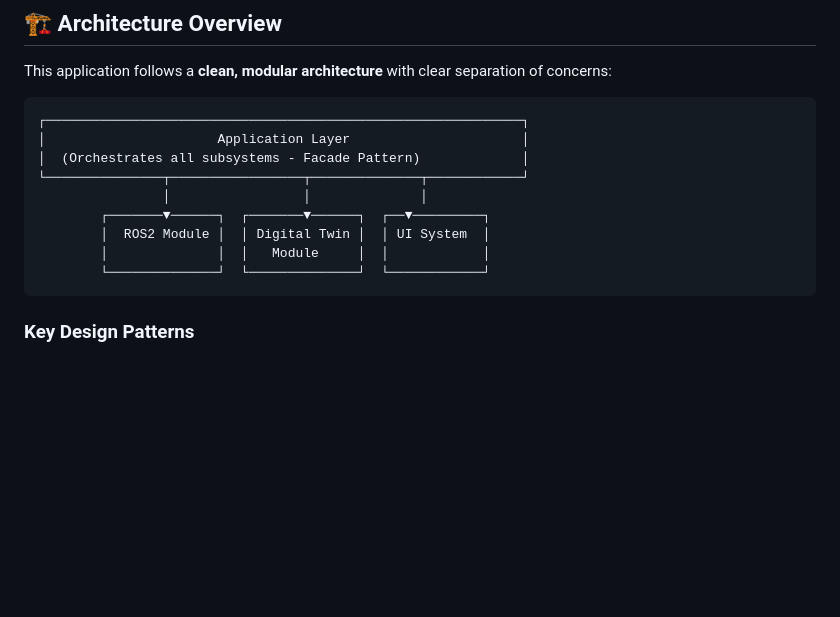
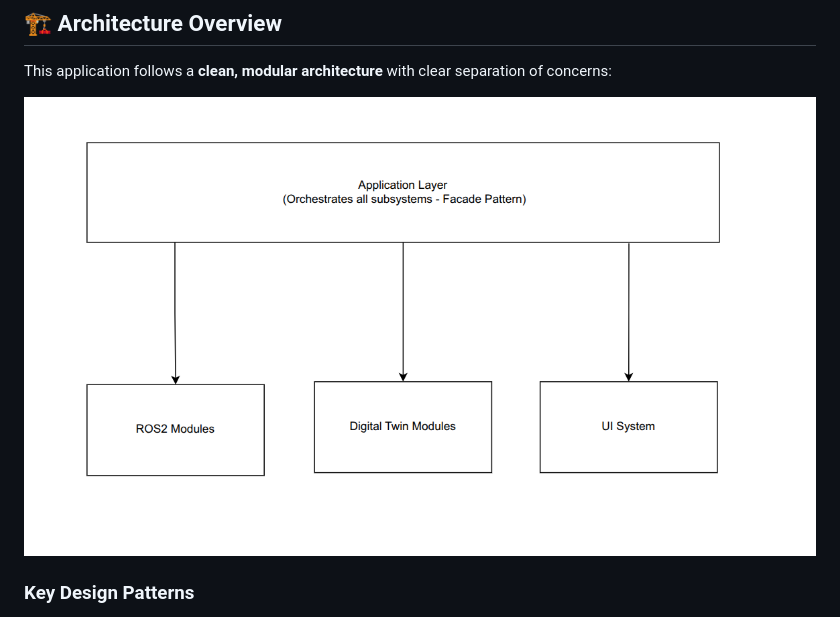
Before and after one commit to umerghafoor/Precision-Farming-Robot-2.0, a Markdown page: desktop-client/README.md, the part around the change. Rendered like a GitHub page; pictures changed too: desktop-client/docs/image.png (added); blank space fills up the shorter version.

````diff
--- a/desktop-client/README.md
+++ b/desktop-client/README.md
@@ -6,17 +6,7 @@ A professional, modular Qt6-based desktop application for controlling and monito
 
 This application follows a **clean, modular architecture** with clear separation of concerns:
 
-```
-┌─────────────────────────────────────────────────────────────┐
-│                      Application Layer                      │
-│  (Orchestrates all subsystems - Facade Pattern)             │
-└───────────────┬─────────────────┬──────────────┬────────────┘
-                │                 │              │
-        ┌───────▼──────┐  ┌───────▼──────┐  ┌──▼─────────┐
-        │  ROS2 Module │  │ Digital Twin │  │ UI System  │
-        │              │  │   Module     │  │            │
-        └──────────────┘  └──────────────┘  └────────────┘
-```
+![alt text](docs/image.png)
 
 ### Key Design Patterns
 
````
Also changed, not shown: desktop-client/CHECKLIST.md (deleted, +0 -385 lines), desktop-client/docs/ARCHITECTURE.md (renamed from desktop-client/ARCHITECTURE.md), desktop-client/docs/DIAGRAMS.md (renamed from desktop-client/DIAGRAMS.md), desktop-client/docs/DOCUMENTATION_INDEX.md (renamed from desktop-client/DOCUMENTATION_INDEX.md), desktop-client/docs/FILE_STRUCTURE.md (renamed from desktop-client/FILE_STRUCTURE.md), desktop-client/docs/PROJECT_SUMMARY.md (renamed from desktop-client/PROJECT_SUMMARY.md), desktop-client/docs/QUICKSTART.md (renamed from desktop-client/QUICKSTART.md), desktop-client/docs/ROS2_NODES.md (renamed from desktop-client/ROS2_NODES.md), 2 other files.
